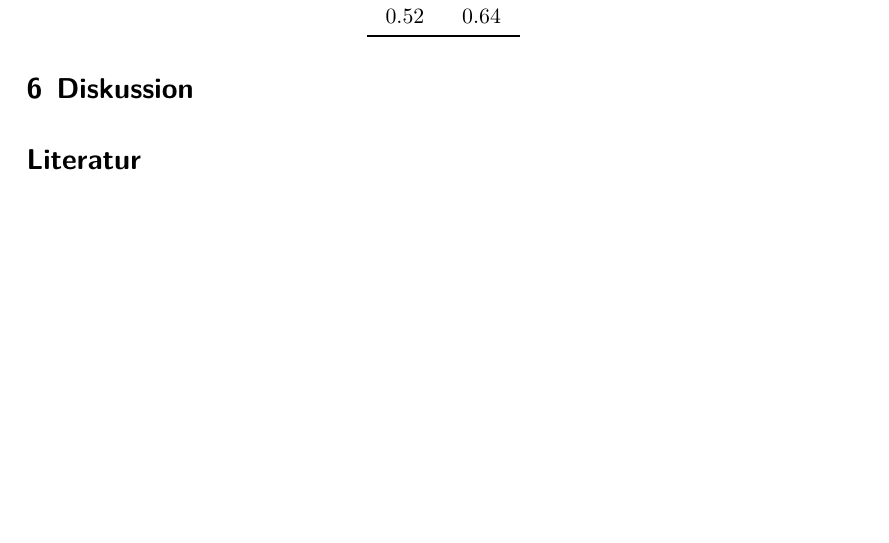
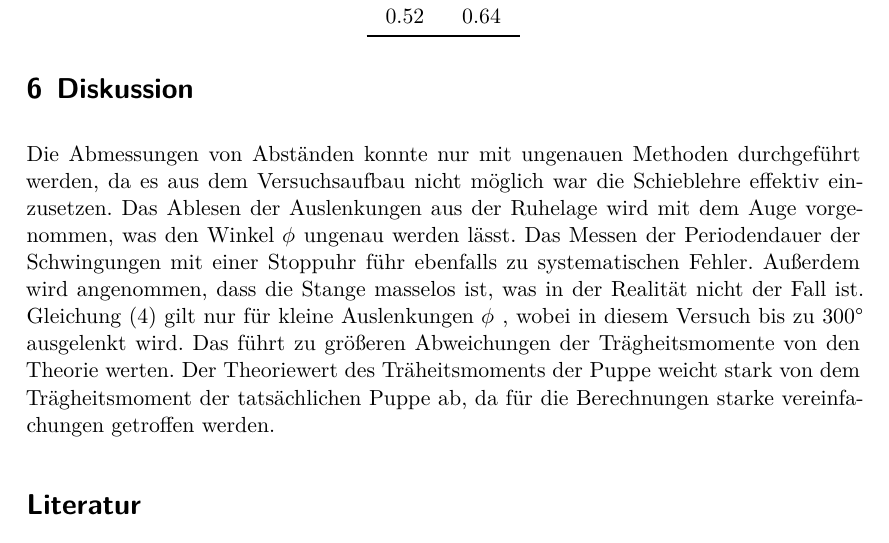
Before and after one commit to lwitthaus/Anfaengerpraktikum, a LaTeX document (V101-Traegheitsmoment/main.tex, which reads V101-Traegheitsmoment/content/diskussion.tex): part of page 8 of 8, cut so that both start at the same text, the shorter picture padded with empty space. Compiled offline with XeLaTeX.

Commit message:
Diskussion

```diff
--- a/V101-Traegheitsmoment/content/diskussion.tex
+++ b/V101-Traegheitsmoment/content/diskussion.tex
@@ -1,2 +1,13 @@
 \section{Diskussion}
 \label{sec:Diskussion}
+Die Abmessungen von Abständen konnte nur mit ungenauen Methoden durchgeführt werden,
+da es aus dem Versuchsaufbau nicht möglich war die Schieblehre effektiv einzusetzen.
+Das Ablesen der Auslenkungen aus der Ruhelage wird mit dem Auge vorgenommen, was
+den Winkel $\phi$ ungenau werden lässt. Das Messen der Periodendauer der
+Schwingungen mit einer Stoppuhr führ ebenfalls zu systematischen Fehler.
+Außerdem wird angenommen, dass die Stange masselos ist, was in der Realität
+nicht der Fall ist. Gleichung (4) gilt nur für kleine Auslenkungen $\phi$ , wobei
+in diesem Versuch bis zu 300° ausgelenkt wird. Das führt zu größeren Abweichungen
+der Trägheitsmomente von den Theorie werten. Der Theoriewert des Träheitsmoments
+der Puppe weicht stark von dem Trägheitsmoment der tatsächlichen Puppe ab, da für die
+Berechnungen starke vereinfachungen getroffen werden.
```
